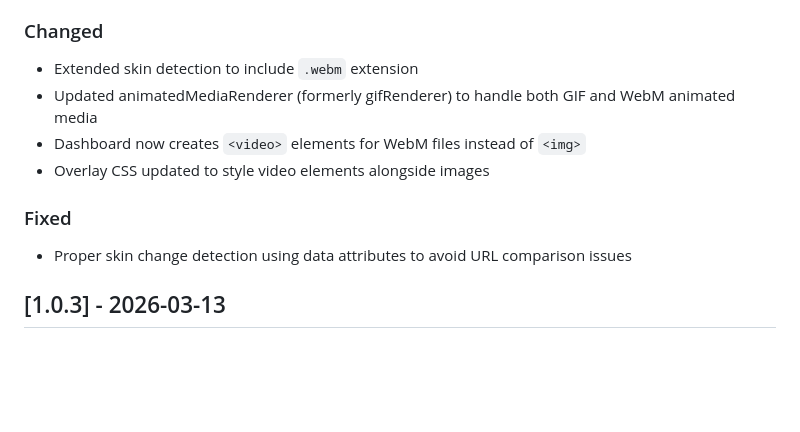
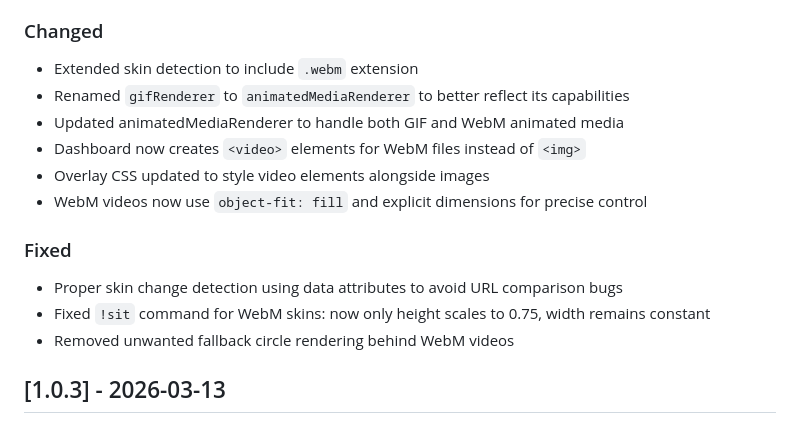
Before and after one commit to SuperFurias/stream-sprites, a Markdown page: CHANGELOG.md, the part around the change. GitHub-like rendering; blank space fills up the shorter version.

Commit message:
docs: update CHANGELOG with sit fix and refactoring details

```diff
--- a/CHANGELOG.md
+++ b/CHANGELOG.md
@@ -15,12 +15,16 @@ and this project adheres to [Semantic Versioning](https://semver.org/spec/v2.0.0
 
 ### Changed
 - Extended skin detection to include `.webm` extension
-- Updated animatedMediaRenderer (formerly gifRenderer) to handle both GIF and WebM animated media
+- Renamed `gifRenderer` to `animatedMediaRenderer` to better reflect its capabilities
+- Updated animatedMediaRenderer to handle both GIF and WebM animated media
 - Dashboard now creates `<video>` elements for WebM files instead of `<img>`
 - Overlay CSS updated to style video elements alongside images
+- WebM videos now use `object-fit: fill` and explicit dimensions for precise control
 
 ### Fixed
-- Proper skin change detection using data attributes to avoid URL comparison issues
+- Proper skin change detection using data attributes to avoid URL comparison bugs
+- Fixed `!sit` command for WebM skins: now only height scales to 0.75, width remains constant
+- Removed unwanted fallback circle rendering behind WebM videos
 
 ## [1.0.3] - 2026-03-13
 
```
